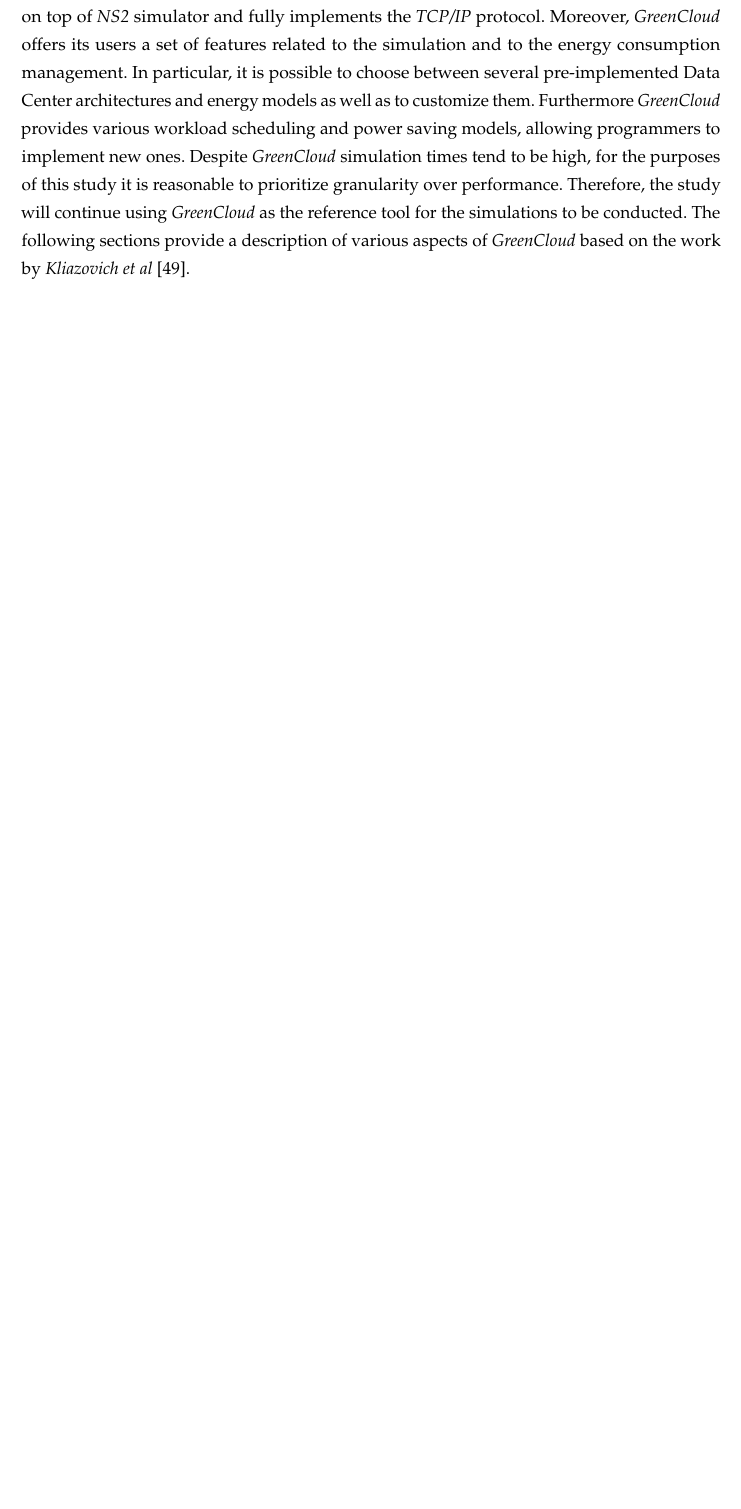
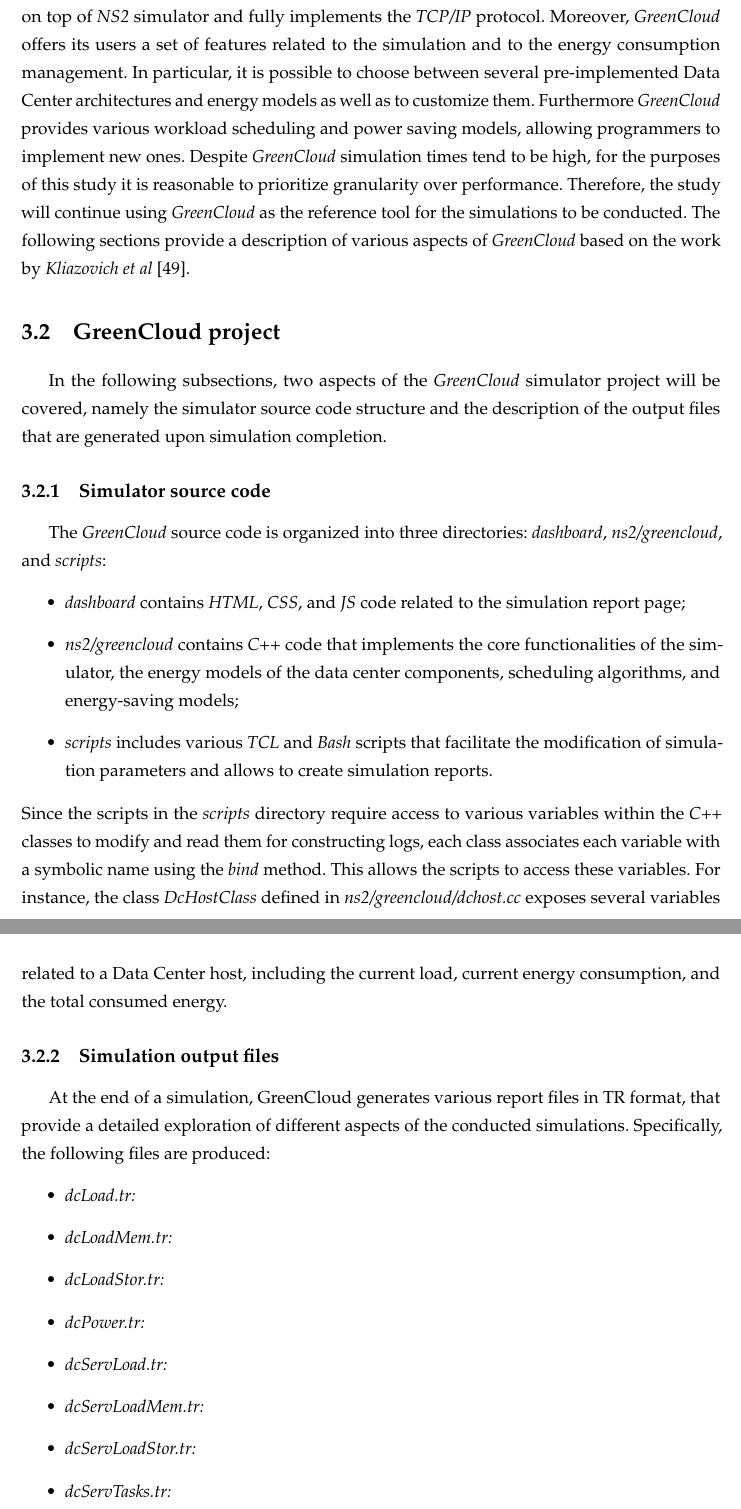
Before and after one commit to vincenzo-emanuele/masters-degree-thesis, a LaTeX thesis (thesis/thesis.tex, which reads thesis/chapters/greencloud_overview.tex): part of page 32 of 52 before the commit and two parts of pages 33 and 34 of 55 after it, the two joined at a grey line, cut so that both start at the same text, the shorter picture padded with empty space. Compiled offline with pdfLaTeX.

Commit message:
greencloud project description (partial) (greencloud overview)

```diff
--- a/thesis/chapters/greencloud_overview.tex
+++ b/thesis/chapters/greencloud_overview.tex
@@ -12,4 +12,27 @@
 \section{Selection of GreenCloud}
 Based on the comparisons made among the different analyzed simulators, each of them has its strengths and weaknesses. However, for the needs required in the study addressed by this thesis work, it is essential to prioritize aspects related to the energy consumption of the computing center and the accuracy of simulations. From the conducted comparisons, it is evident that \emph{GreenCloud} is the simulator that accurately considers these aspects as it is built on top of \emph{NS2} simulator and fully implements the \emph{TCP/IP} protocol. Moreover, \emph{GreenCloud} offers its users a set of features related to the simulation and to the energy consumption management. In particular, it is possible to choose between several pre-implemented Data Center architectures and energy models as well as to customize them. Furthermore \emph{GreenCloud} provides various workload scheduling and power saving models, allowing programmers to implement new ones. Despite \emph{GreenCloud} simulation times tend to be high, for the purposes of this study it is reasonable to prioritize granularity over performance. Therefore, the study will continue using \emph{GreenCloud} as the reference tool for the simulations to be conducted. The following sections provide a description of various aspects of \emph{GreenCloud} based on the work by \emph{Kliazovich et al} \cite{kliazovich2012greencloud}.
 
+\section{GreenCloud project}
+In the following subsections, two aspects of the \emph{GreenCloud} simulator project will be covered, namely the simulator source code structure and the description of the output files that are generated upon simulation completion.
+\subsection{Simulator source code}
+The \emph{GreenCloud} source code is organized into three directories: \emph{dashboard}, \emph{ns2/greencloud}, and \emph{scripts}:
+\begin{itemize}
+\item \emph{dashboard} contains \emph{HTML}, \emph{CSS}, and \emph{JS} code related to the simulation report page;
+\item \emph{ns2/greencloud} contains \emph{C++} code that implements the core functionalities of the simulator, the energy models of the data center components, scheduling algorithms, and energy-saving models;
+\item \emph{scripts} includes various \emph{TCL} and \emph{Bash} scripts that facilitate the modification of simulation parameters and allows to create simulation reports.
+\end{itemize}
+Since the scripts in the \emph{scripts} directory require access to various variables within the \emph{C++} classes to modify and read them for constructing logs, each class associates each variable with a symbolic name using the \emph{bind} method. This allows the scripts to access these variables.
+For instance, the class \emph{DcHostClass} defined in \emph{ns2/greencloud/dchost.cc} exposes several variables related to a Data Center host, including the current load, current energy consumption, and the total consumed energy.
 
+\subsection{Simulation output files}
+At the end of a simulation, GreenCloud generates various report files in TR format, that provide a detailed exploration of different aspects of the conducted simulations. Specifically, the following files are produced:
+\begin{itemize}
+    \item \emph{dcLoad.tr: }
+    \item \emph{dcLoadMem.tr: }
+    \item \emph{dcLoadStor.tr: }
+    \item \emph{dcPower.tr: }
+    \item \emph{dcServLoad.tr: }
+    \item \emph{dcServLoadMem.tr: }
+    \item \emph{dcServLoadStor.tr: }
+    \item \emph{dcServTasks.tr: }
+    \item \emph{dcServTasksFailed.tr: }
@@ -15,0 +54 @@
+    \item \emph{link\_HC3\_load\_time.tr: }
```
Also changed, not shown: thesis/chapters/research_study.tex (+1 -0 lines), thesis/chapters/greencloud_overview.tex (27 more changed lines), 3 other files.
